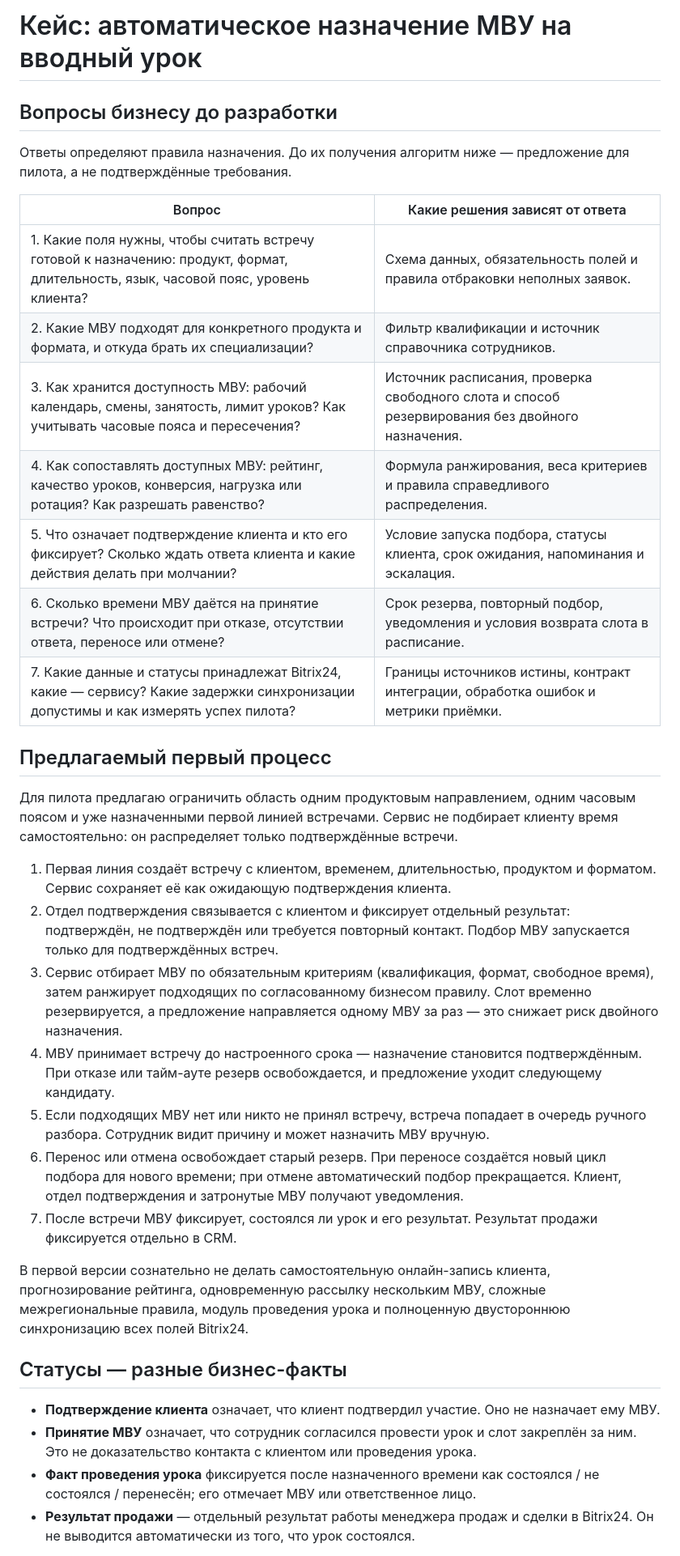
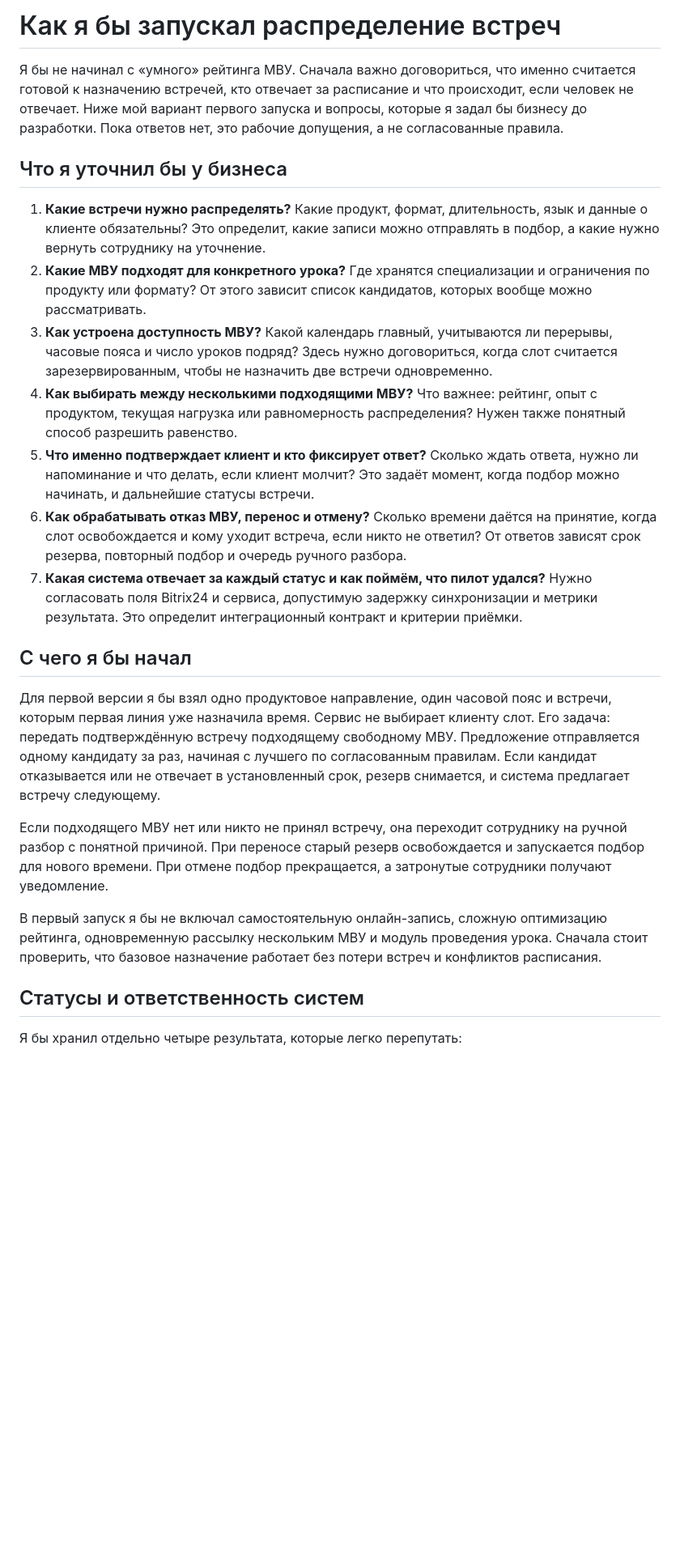
Before and after one commit to tomoe1337/kvantastika-crm, a Markdown page: docs/business-case.md, the part around one of its changes. Shown at 81% size. Drawn GitHub-style; blank space fills up the shorter version.

Commit message:
docs: refine business case wording

```diff
--- a/docs/business-case.md
+++ b/docs/business-case.md
@@ -1,37 +1,26 @@
-# Кейс: автоматическое назначение МВУ на вводный урок
+# Как я бы запускал распределение встреч
 
-## Вопросы бизнесу до разработки
+Я бы не начинал с «умного» рейтинга МВУ. Сначала важно договориться, что именно считается готовой к назначению встречей, кто отвечает за расписание и что происходит, если человек не отвечает. Ниже мой вариант первого запуска и вопросы, которые я задал бы бизнесу до разработки. Пока ответов нет, это рабочие допущения, а не согласованные правила.
 
-Ответы определяют правила назначения. До их получения алгоритм ниже — предложение для пилота, а не подтверждённые требования.
+## Что я уточнил бы у бизнеса
 
-| Вопрос | Какие решения зависят от ответа |
-|---|---|
-| 1. Какие поля нужны, чтобы считать встречу готовой к назначению: продукт, формат, длительность, язык, часовой пояс, уровень клиента? | Схема данных, обязательность полей и правила отбраковки неполных заявок. |
-| 2. Какие МВУ подходят для конкретного продукта и формата, и откуда брать их специализации? | Фильтр квалификации и источник справочника сотрудников. |
-| 3. Как хранится доступность МВУ: рабочий календарь, смены, занятость, лимит уроков? Как учитывать часовые пояса и пересечения? | Источник расписания, проверка свободного слота и способ резервирования без двойного назначения. |
-| 4. Как сопоставлять доступных МВУ: рейтинг, качество уроков, конверсия, нагрузка или ротация? Как разрешать равенство? | Формула ранжирования, веса критериев и правила справедливого распределения. |
-| 5. Что означает подтверждение клиента и кто его фиксирует? Сколько ждать ответа клиента и какие действия делать при молчании? | Условие запуска подбора, статусы клиента, срок ожидания, напоминания и эскалация. |
-| 6. Сколько времени МВУ даётся на принятие встречи? Что происходит при отказе, отсутствии ответа, переносе или отмене? | Срок резерва, повторный подбор, уведомления и условия возврата слота в расписание. |
-| 7. Какие данные и статусы принадлежат Bitrix24, какие — сервису? Какие задержки синхронизации допустимы и как измерять успех пилота? | Границы источников истины, контракт интеграции, обработка ошибок и метрики приёмки. |
+1. **Какие встречи нужно распределять?** Какие продукт, формат, длительность, язык и данные о клиенте обязательны? Это определит, какие записи можно отправлять в подбор, а какие нужно вернуть сотруднику на уточнение.
+2. **Какие МВУ подходят для конкретного урока?** Где хранятся специализации и ограничения по продукту или формату? От этого зависит список кандидатов, которых вообще можно рассматривать.
+3. **Как устроена доступность МВУ?** Какой календарь главный, учитываются ли перерывы, часовые пояса и число уроков подряд? Здесь нужно договориться, когда слот считается зарезервированным, чтобы не назначить две встречи одновременно.
+4. **Как выбирать между несколькими подходящими МВУ?** Что важнее: рейтинг, опыт с продуктом, текущая нагрузка или равномерность распределения? Нужен также понятный способ разрешить равенство.
+5. **Что именно подтверждает клиент и кто фиксирует ответ?** Сколько ждать ответа, нужно ли напоминание и что делать, если клиент молчит? Это задаёт момент, когда подбор можно начинать, и дальнейшие статусы встречи.
+6. **Как обрабатывать отказ МВУ, перенос и отмену?** Сколько времени даётся на принятие, когда слот освобождается и кому уходит встреча, если никто не ответил? От ответов зависят срок резерва, повторный подбор и очередь ручного разбора.
+7. **Какая система отвечает за каждый статус и как поймём, что пилот удался?** Нужно согласовать поля Bitrix24 и сервиса, допустимую задержку синхронизации и метрики результата. Это определит интеграционный контракт и критерии приёмки.
 
-## Предлагаемый первый процесс
+## С чего я бы начал
 
-Для пилота предлагаю ограничить область одним продуктовым направлением, одним часовым поясом и уже назначенными первой линией встречами. Сервис не подбирает клиенту время самостоятельно: он распределяет только подтверждённые встречи.
+Для первой версии я бы взял одно продуктовое направление, один часовой пояс и встречи, которым первая линия уже назначила время. Сервис не выбирает клиенту слот. Его задача: передать подтверждённую встречу подходящему свободному МВУ. Предложение отправляется одному кандидату за раз, начиная с лучшего по согласованным правилам. Если кандидат отказывается или не отвечает в установленный срок, резерв снимается, и система предлагает встречу следующему.
 
-1. Первая линия создаёт встречу с клиентом, временем, длительностью, продуктом и форматом. Сервис сохраняет её как ожидающую подтверждения клиента.
-2. Отдел подтверждения связывается с клиентом и фиксирует отдельный результат: подтверждён, не подтверждён или требуется повторный контакт. Подбор МВУ запускается только для подтверждённых встреч.
-3. Сервис отбирает МВУ по обязательным критериям (квалификация, формат, свободное время), затем ранжирует подходящих по согласованному бизнесом правилу. Слот временно резервируется, а предложение направляется одному МВУ за раз — это снижает риск двойного назначения.
-4. МВУ принимает встречу до настроенного срока — назначение становится подтверждённым. При отказе или тайм-ауте резерв освобождается, и предложение уходит следующему кандидату.
-5. Если подходящих МВУ нет или никто не принял встречу, встреча попадает в очередь ручного разбора. Сотрудник видит причину и может назначить МВУ вручную.
-6. Перенос или отмена освобождает старый резерв. При переносе создаётся новый цикл подбора для нового времени; при отмене автоматический подбор прекращается. Клиент, отдел подтверждения и затронутые МВУ получают уведомления.
-7. После встречи МВУ фиксирует, состоялся ли урок и его результат. Результат продажи фиксируется отдельно в CRM.
+Если подходящего МВУ нет или никто не принял встречу, она переходит сотруднику на ручной разбор с понятной причиной. При переносе старый резерв освобождается и запускается подбор для нового времени. При отмене подбор прекращается, а затронутые сотрудники получают уведомление.
 
-В первой версии сознательно не делать самостоятельную онлайн-запись клиента, прогнозирование рейтинга, одновременную рассылку нескольким МВУ, сложные межрегиональные правила, модуль проведения урока и полноценную двустороннюю синхронизацию всех полей Bitrix24.
+В первый запуск я бы не включал самостоятельную онлайн-запись, сложную оптимизацию рейтинга, одновременную рассылку нескольким МВУ и модуль проведения урока. Сначала стоит проверить, что базовое назначение работает без потери встреч и конфликтов расписания.
 
-## Статусы — разные бизнес-факты
+## Статусы и ответственность систем
 
-- **Подтверждение клиента** означает, что клиент подтвердил участие. Оно не назначает ему МВУ.
-- **Принятие МВУ** означает, что сотрудник согласился провести урок и слот закреплён за ним. Это не доказательство контакта с клиентом или проведения урока.
-- **Факт проведения урока** фиксируется после назначенного времени как состоялся / не состоялся / перенесён; его отмечает МВУ или ответственное лицо.
-- **Результат продажи** — отдельный результат работы менеджера продаж и сделки в Bitrix24. Он не выводится автоматически из того, что урок состоялся.
+Я бы хранил отдельно четыре результата, которые легко перепутать:
 
```
Also changed, not shown: other parts of docs/business-case.md (+7 -10 lines).
